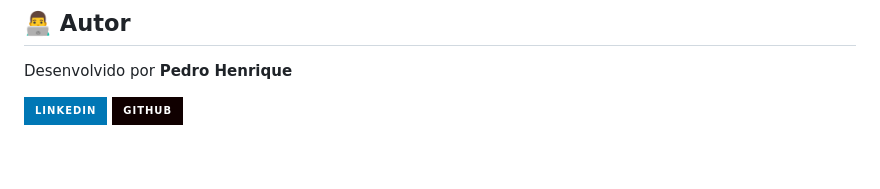
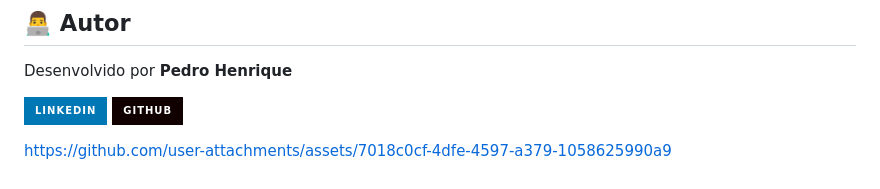
Before and after one commit to Pedro-H-Dev/net-monitor-noc, a Markdown page: README.md, the part around one of its changes. Rendered like a GitHub page; badges without logos.

```diff
--- a/README.md
+++ b/README.md
@@ -105,3 +104,6 @@ Desenvolvido por **Pedro Henrique**
 
 [![LinkedIn](https://img.shields.io/badge/LinkedIn-0077B5?style=for-the-badge&logo=linkedin&logoColor=white)](https://linkedin.com/in/pedro-h-devv)
 [![GitHub](https://img.shields.io/badge/GitHub-100000?style=for-the-badge&logo=github&logoColor=white)](https://github.com/Pedro-H-Dev)
+
+
+https://github.com/user-attachments/assets/7018c0cf-4dfe-4597-a379-1058625990a9
```
Also changed, not shown: other parts of README.md (+1 -2 lines).
